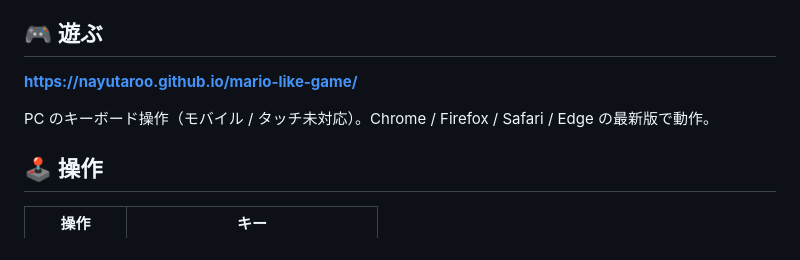
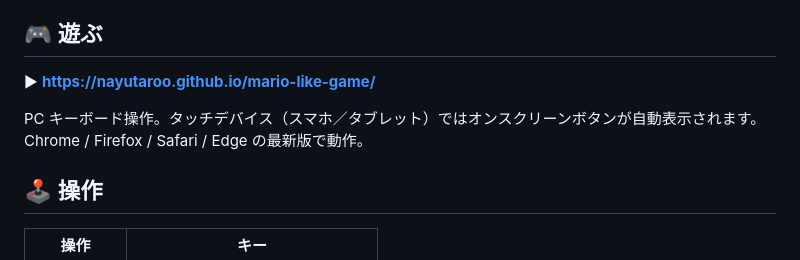
Before and after one commit to nayutaroo/mario-like-game, a Markdown page: README.md, the part around the change. GitHub-like rendering.

Commit message:
docs(readme): タッチ操作対応を反映、Pages URL を ▶ 付きで強調

```diff
--- a/README.md
+++ b/README.md
@@ -5,9 +5,9 @@ Web ブラウザで動くマリオ風 2D 横スクロールアクションゲー
 
 ## 🎮 遊ぶ
 
-**[https://nayutaroo.github.io/mario-like-game/](https://nayutaroo.github.io/mario-like-game/)**
+▶ **[https://nayutaroo.github.io/mario-like-game/](https://nayutaroo.github.io/mario-like-game/)**
 
-PC のキーボード操作（モバイル / タッチ未対応）。Chrome / Firefox / Safari / Edge の最新版で動作。
+PC キーボード操作。タッチデバイス（スマホ／タブレット）ではオンスクリーンボタンが自動表示されます。Chrome / Firefox / Safari / Edge の最新版で動作。
 
 ## 🕹️ 操作
 
```
